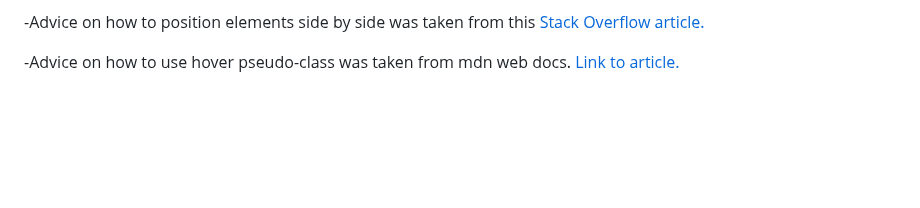
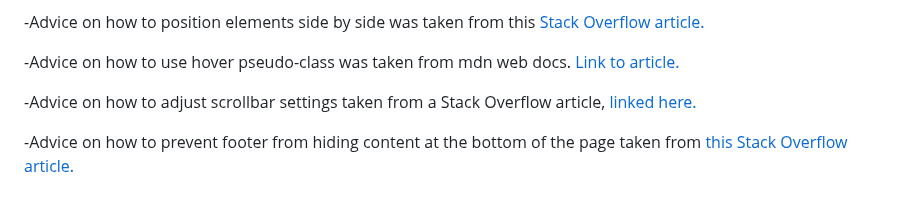
Before and after one commit to Benjamin-Walsh/free-home-exercise, a Markdown page: README.md, the part around the change. Rendered like a GitHub page; blank space fills up the shorter version.

Commit message:
add credits for information taken from stack overflow articles about footer and scrollbars to readme

```diff
--- a/README.md
+++ b/README.md
@@ -75,3 +75,7 @@ I deployed my website to GitHub Pages through the following procedure.
 -Advice on how to position elements side by side was taken from this [Stack Overflow article.](https://stackoverflow.com/questions/21672346/css-positioning-two-elements-next-to-each-other#21672491)
 
 -Advice on how to use hover pseudo-class was taken from mdn web docs. [Link to article.](https://developer.mozilla.org/en-US/docs/Web/CSS/:hover)
+
+-Advice on how to adjust scrollbar settings taken from a Stack Overflow article, [linked here.](https://stackoverflow.com/questions/4405954/how-do-i-remove-the-horizontal-scrollbar-in-a-div#4405976)
+
+-Advice on how to prevent footer from hiding content at the bottom of the page taken from [this Stack Overflow article.](https://stackoverflow.com/questions/13881548/sticky-footer-hiding-content)
```
